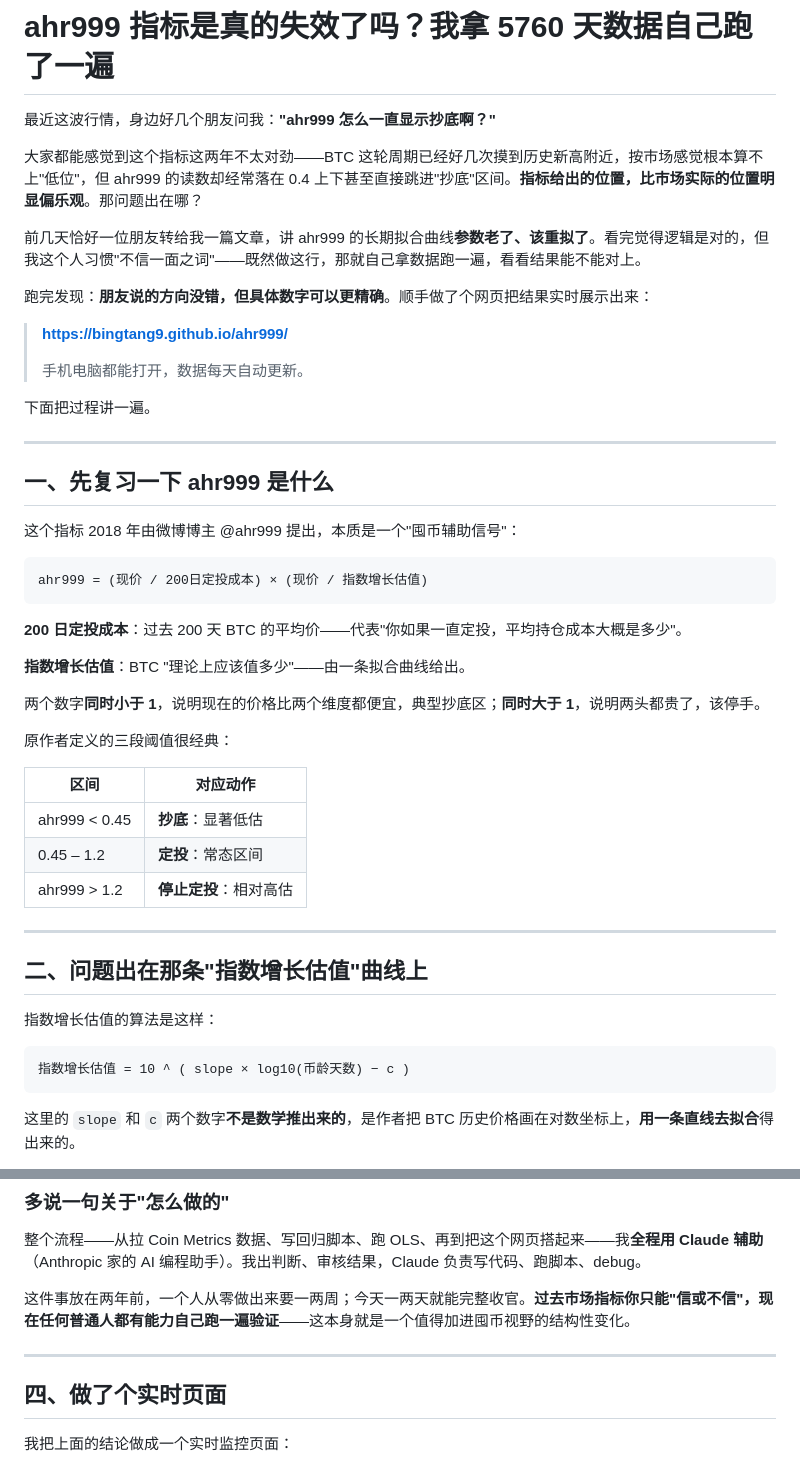
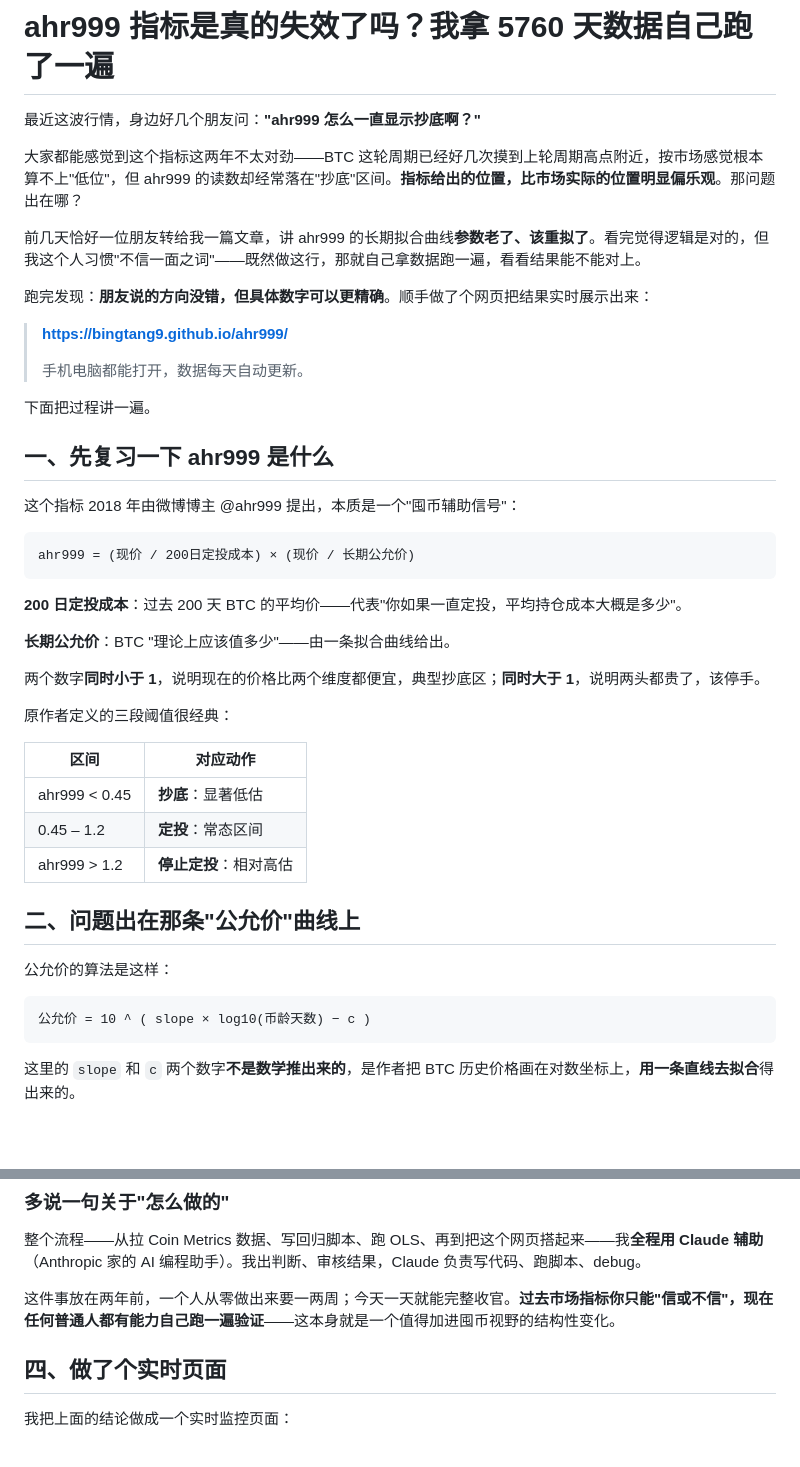
Before and after one commit to bingtang9/ahr999, a Markdown page: articles/ahr999-refit-2026.md, 2 parts joined by grey strips. Rendered like a GitHub page; blank space fills up the shorter version.

````diff
--- a/articles/ahr999-refit-2026.md
+++ b/articles/ahr999-refit-2026.md
@@ -1,8 +1,8 @@
 # ahr999 指标是真的失效了吗？我拿 5760 天数据自己跑了一遍
 
-最近这波行情，身边好几个朋友问我：**"ahr999 怎么一直显示抄底啊？"**
+最近这波行情，身边好几个朋友问：**"ahr999 怎么一直显示抄底啊？"**
 
-大家都能感觉到这个指标这两年不太对劲——BTC 这轮周期已经好几次摸到历史新高附近，按市场感觉根本算不上"低位"，但 ahr999 的读数却经常落在 0.4 上下甚至直接跳进"抄底"区间。**指标给出的位置，比市场实际的位置明显偏乐观**。那问题出在哪？
+大家都能感觉到这个指标这两年不太对劲——BTC 这轮周期已经好几次摸到上轮周期高点附近，按市场感觉根本算不上"低位"，但 ahr999 的读数却经常落在"抄底"区间。**指标给出的位置，比市场实际的位置明显偏乐观**。那问题出在哪？
 
 前几天恰好一位朋友转给我一篇文章，讲 ahr999 的长期拟合曲线**参数老了、该重拟了**。看完觉得逻辑是对的，但我这个人习惯"不信一面之词"——既然做这行，那就自己拿数据跑一遍，看看结果能不能对上。
 
@@ -14,19 +14,19 @@
 
 下面把过程讲一遍。
 
----
+
 
 ## 一、先复习一下 ahr999 是什么
 
 这个指标 2018 年由微博博主 @ahr999 提出，本质是一个"囤币辅助信号"：
 
 ```
-ahr999 = (现价 / 200日定投成本) × (现价 / 指数增长估值)
+ahr999 = (现价 / 200日定投成本) × (现价 / 长期公允价)
 ```
 
 **200 日定投成本**：过去 200 天 BTC 的平均价——代表"你如果一直定投，平均持仓成本大概是多少"。
 
-**指数增长估值**：BTC "理论上应该值多少"——由一条拟合曲线给出。
+**长期公允价**：BTC "理论上应该值多少"——由一条拟合曲线给出。
 
 两个数字**同时小于 1**，说明现在的价格比两个维度都便宜，典型抄底区；**同时大于 1**，说明两头都贵了，该停手。
 
@@ -38,14 +38,14 @@ ahr999 = (现价 / 200日定投成本) × (现价 / 指数增长估值)
 | 0.45 – 1.2 | **定投**：常态区间 |
 | ahr999 > 1.2 | **停止定投**：相对高估 |
 
----
 
-## 二、问题出在那条"指数增长估值"曲线上
 
-指数增长估值的算法是这样：
+## 二、问题出在那条"公允价"曲线上
+
+公允价的算法是这样：
 
 ```
-指数增长估值 = 10 ^ ( slope × log10(币龄天数) − c )
+公允价 = 10 ^ ( slope × log10(币龄天数) − c )
 ```
 
 这里的 `slope` 和 `c` 两个数字**不是数学推出来的**，是作者把 BTC 历史价格画在对数坐标上，**用一条直线去拟合**得出来的。
@@ -122,9 +122,9 @@ R² 只有 **0.91**，明显比现在的 0.96 低。不是原作者拟得差—
 
 整个流程——从拉 Coin Metrics 数据、写回归脚本、跑 OLS、再到把这个网页搭起来——我**全程用 Claude 辅助**（Anthropic 家的 AI 编程助手）。我出判断、审核结果，Claude 负责写代码、跑脚本、debug。
 
-这件事放在两年前，一个人从零做出来要一两周；今天一两天就能完整收官。**过去市场指标你只能"信或不信"，现在任何普通人都有能力自己跑一遍验证**——这本身就是一个值得加进囤币视野的结构性变化。
+这件事放在两年前，一个人从零做出来要一两周；今天一天就能完整收官。**过去市场指标你只能"信或不信"，现在任何普通人都有能力自己跑一遍验证**——这本身就是一个值得加进囤币视野的结构性变化。
 
----
+
 
 ## 四、做了个实时页面
 
````
Also changed, not shown: other parts of articles/ahr999-refit-2026.md (+11 -25 lines).
